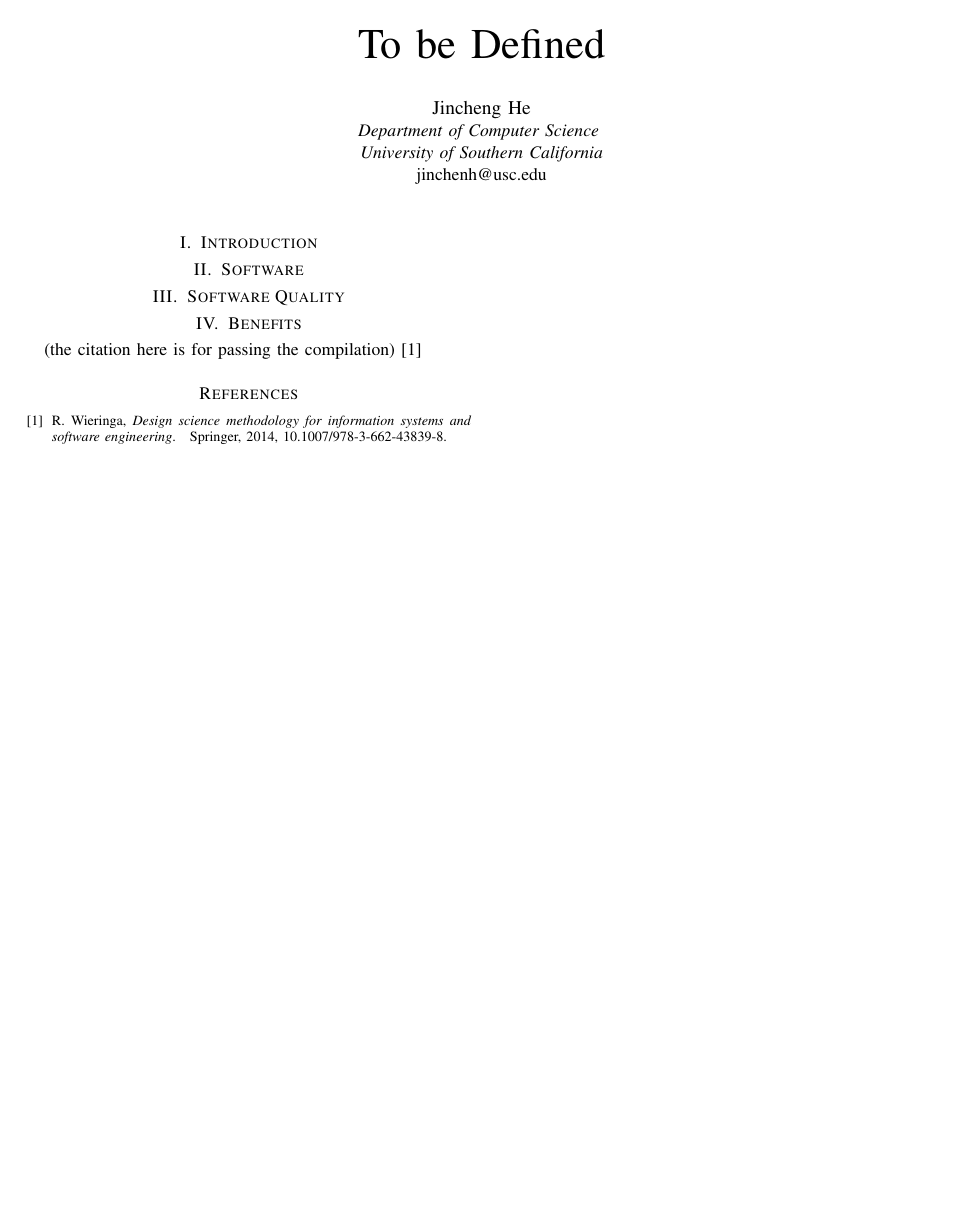
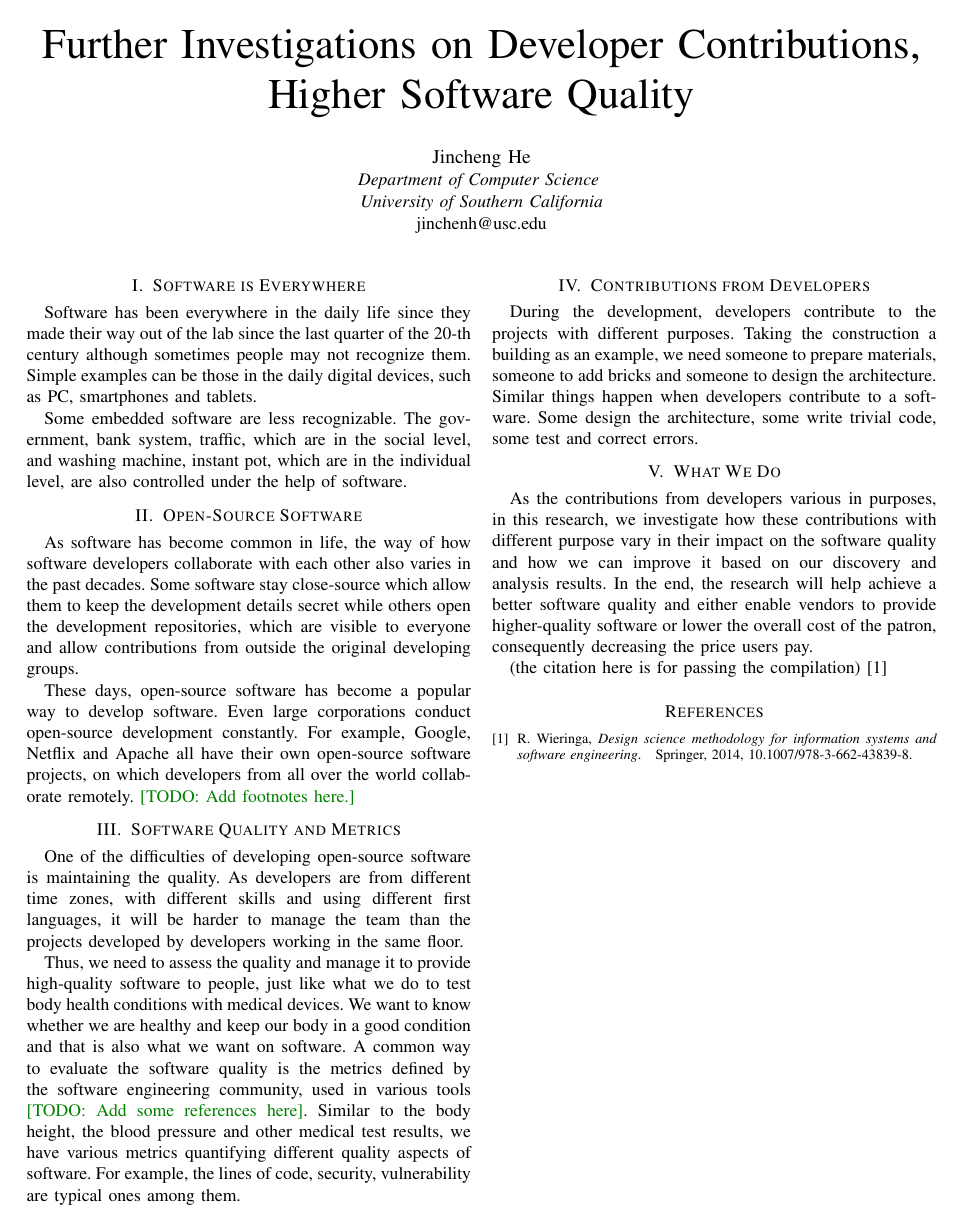
Before and after one commit to WGC575/CSCI-699-JHE, a LaTeX paper (Science Article/main.tex): the whole page. Compiled offline with pdfLaTeX; a missing font is replaced by an installed copy or a similar font; a LaTeX package or settings file that is missing is left out.

Commit message:
[v2021031603] Complete the first draft version of popular scientific article.

```diff
--- a/Science Article/main.tex
+++ b/Science Article/main.tex
@@ -16,12 +16,18 @@
 \usepackage{multicol,lipsum}
 \usepackage{multirow}
 %new packages from Pooyan's dissertation end
+
+%Additional Definitions and Command Start
 \def\BibTeX{{\rm B\kern-.05em{\sc i\kern-.025em b}\kern-.08em
     T\kern-.1667em\lower.7ex\hbox{E}\kern-.125emX}}
+\definecolor{comment}{RGB}{0, 127, 0}
+\newcommand{\comment}[1]{{\leavevmode\color{comment}[TODO: #1]}\xspace}
+
+%Additional Definitions and Command End
 
 \begin{document}
 
-\title{To be Defined}
+\title{Further Investigations on Developer Contributions, Higher Software Quality}
 
 \author{
 \IEEEauthorblockN{Jincheng He}
@@ -34,13 +40,44 @@ jinchenh@usc.edu}
 
 \maketitle
 
-\section{Introduction}
+\section{Software is Everywhere}
 
-\section{Software}
+Software has been everywhere in the daily life since they made their way out of the lab since the last quarter of the 20-th century although sometimes people may not recognize them.
+Simple examples can be those in the daily digital devices, such as PC, smartphones and tablets.
 
-\section{Software Quality}
+Some embedded software are less recognizable.
+The government, bank system, traffic, which are in the social level, and washing machine, instant pot, which are in the individual level, are also controlled under the help of software.
 
-\section{Benefits}
+\section{Open-Source Software}
+As software has become common in life, the way of how software developers collaborate with each other also varies in the past decades.
+Some software stay close-source which allow them to keep the development details secret while others open the development repositories, which are visible to everyone and allow contributions from outside the original developing groups.
+
+These days, open-source software has become a popular way to develop software. Even large corporations conduct open-source development constantly.
+For example, Google, Netflix and Apache all have their own open-source software projects, on which developers from all over the world collaborate remotely. \comment{Add footnotes here.}
+
+\section{Software Quality and Metrics}
+
+One of the difficulties of developing open-source software is maintaining the quality.
+As developers are from different time zones, with different skills and using different first languages, it will be harder to manage the team than the projects developed by developers working in the same floor.
+
+Thus, we need to assess the quality and manage it to provide high-quality software to people, just like what we do to test body health conditions with medical devices.
+We want to know whether we are healthy and keep our body in a good condition and that is also what we want on software.
+A common way to evaluate the software quality is the metrics defined by the software engineering community, used in various tools \comment{Add some references here}.
+Similar to the body height, the blood pressure and other medical test results, we have various metrics quantifying different quality aspects of software.
+For example, the lines of code, security, vulnerability are typical ones among them.
+
+\section{Contributions from Developers}
+
+During the development, developers contribute to the projects with different purposes.
+Taking the construction a building as an example, we need someone to prepare materials, someone to add bricks and someone to design the architecture.
+Similar things happen when developers contribute to a software.
+Some design the architecture, some write trivial code, some test and correct errors.
+
+\section{What We Do}
+
+As the contributions from developers various in purposes, in this research, we investigate how these contributions with different purpose vary in their impact on the software quality and how we can improve it based on our discovery and analysis results.
+In the end, the research will help achieve a better software quality and either enable vendors to provide higher-quality software or lower the overall cost of the patron, consequently decreasing the price users pay.
+
 
 (the citation here is for passing the compilation)\cite{38631e0608b54d4299d5707f3a78debf}
 
```
Also changed, not shown: Whitepaper/main.tex (+6 -2 lines), Science Article/main.pdf, Whitepaper/main.pdf, 3 other files.
